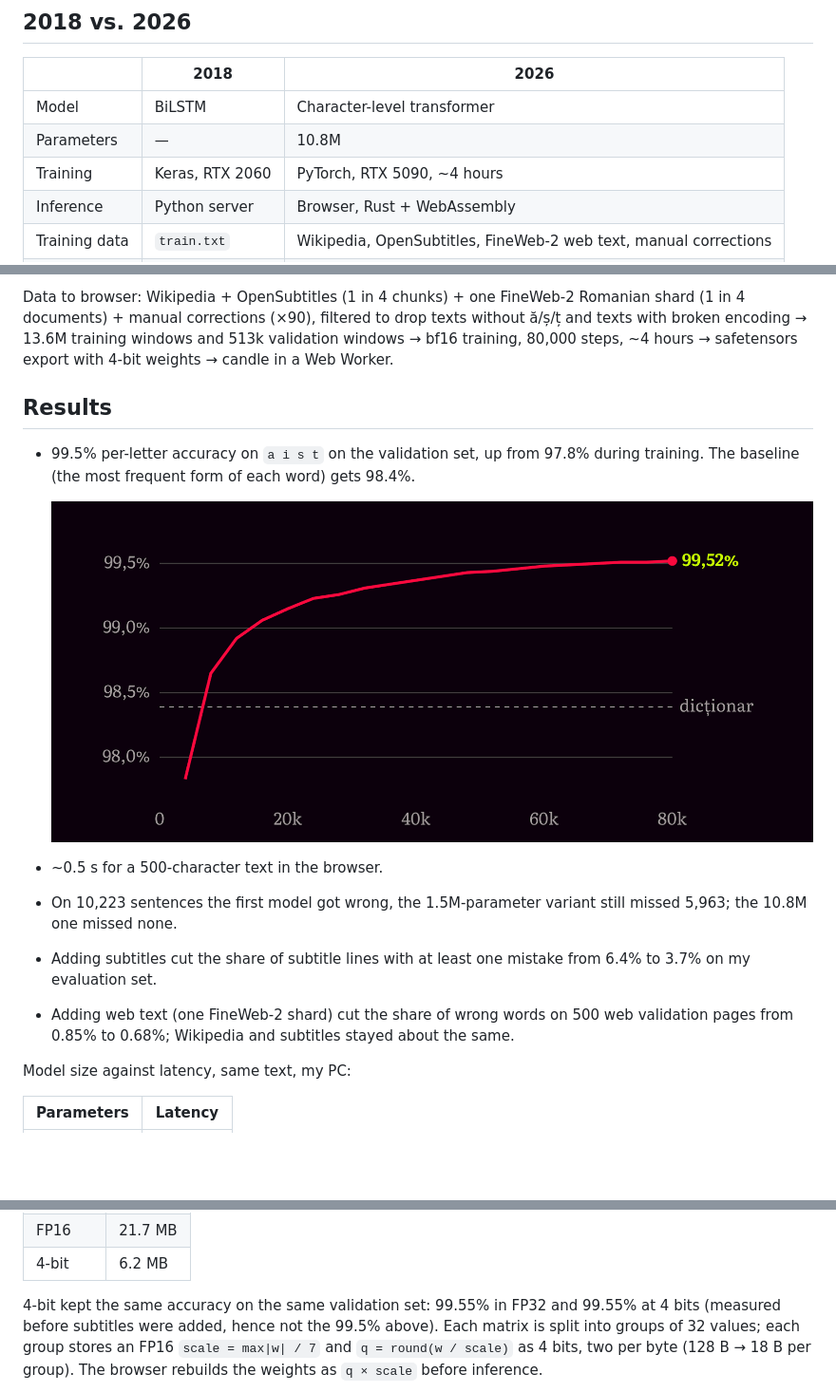
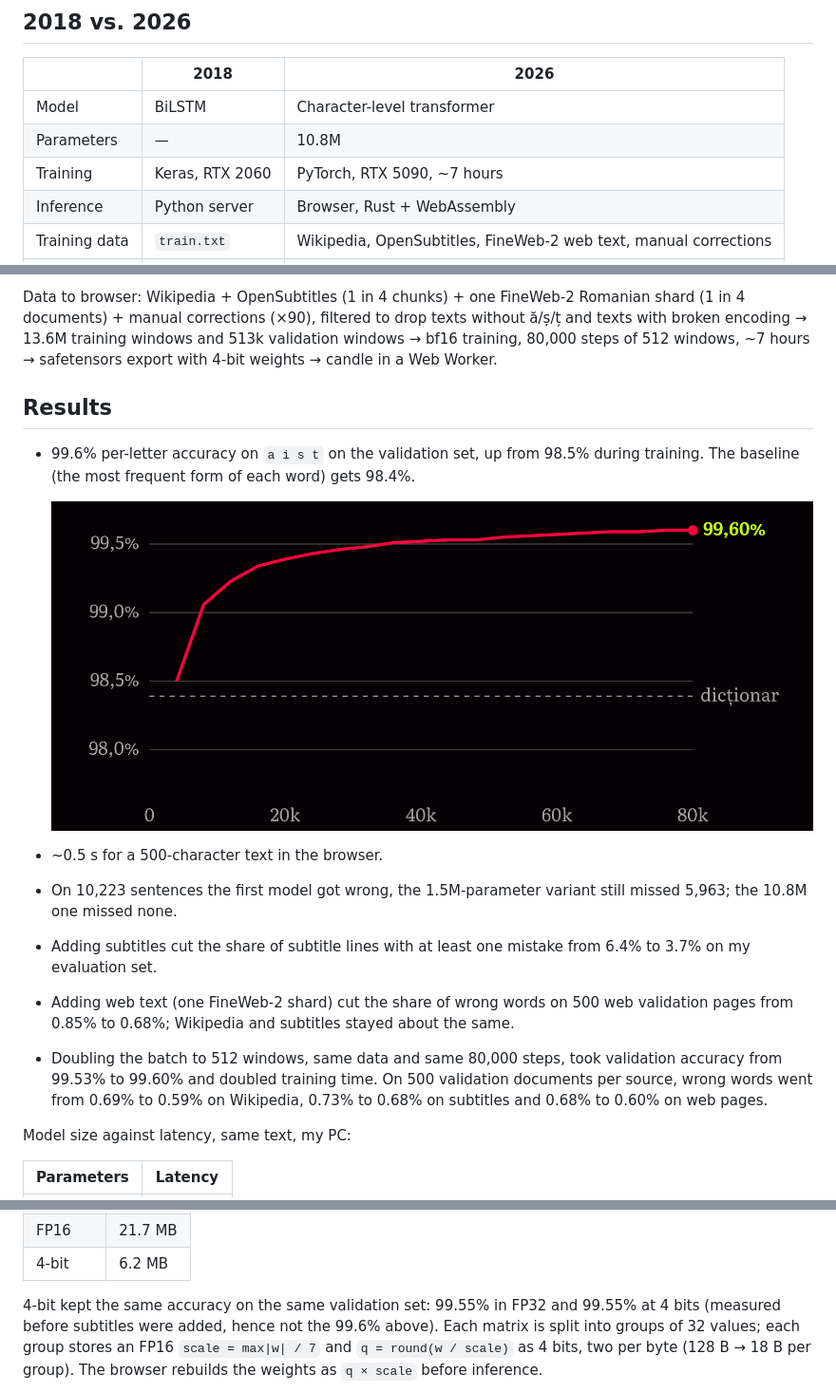
Before and after one commit to Claudiu/ro-diacritics, a Markdown page: README.md, 3 parts joined by grey strips. Shown at 95% size. GitHub-like rendering; pictures changed too: docs/images/training.png; blank space fills up the shorter version.

```diff
--- a/README.md
+++ b/README.md
@@ -26,7 +26,7 @@ to run in the browser: no server, no account.
 |---|---|---|
 | Model | BiLSTM | Character-level transformer |
 | Parameters | — | 10.8M |
-| Training | Keras, RTX 2060 | PyTorch, RTX 5090, ~4 hours |
+| Training | Keras, RTX 2060 | PyTorch, RTX 5090, ~7 hours |
 | Inference | Python server | Browser, Rust + WebAssembly |
 | Training data | `train.txt` | Wikipedia, OpenSubtitles, FineWeb-2 web text, manual corrections |
 | Size | — | 6.2 MB, weights quantized to 4 bits |
@@ -58,11 +58,11 @@ letter sees context on both sides. 10.8M parameters.
 Data to browser: Wikipedia + OpenSubtitles (1 in 4 chunks) + one FineWeb-2 Romanian shard
 (1 in 4 documents) + manual corrections (×90),
 filtered to drop texts without ă/ș/ț and texts with broken encoding → 13.6M training windows
-and 513k validation windows → bf16 training, 80,000 steps, ~4 hours → safetensors export
+and 513k validation windows → bf16 training, 80,000 steps of 512 windows, ~7 hours → safetensors export
 with 4-bit weights → candle in a Web Worker.
 
 ## Results
 
-- 99.5% per-letter accuracy on `a i s t` on the validation set, up from 97.8% during
+- 99.6% per-letter accuracy on `a i s t` on the validation set, up from 98.5% during
   training. The baseline (the most frequent form of each word) gets 98.4%.
 
@@ -74,6 +74,10 @@ with 4-bit weights → candle in a Web Worker.
   3.7% on my evaluation set.
 - Adding web text (one FineWeb-2 shard) cut the share of wrong words on 500 web validation
   pages from 0.85% to 0.68%; Wikipedia and subtitles stayed about the same.
+- Doubling the batch to 512 windows, same data and same 80,000 steps, took validation
+  accuracy from 99.53% to 99.60% and doubled training time. On 500 validation documents per
+  source, wrong words went from 0.69% to 0.59% on Wikipedia, 0.73% to 0.68% on subtitles and
+  0.68% to 0.60% on web pages.
 
 Model size against latency, same text, my PC:
 
@@ -95,7 +99,7 @@ Download size:
 | 4-bit | 6.2 MB |
 
 4-bit kept the same accuracy on the same validation set: 99.55% in FP32 and 99.55% at 4 bits
-(measured before subtitles were added, hence not the 99.5% above). Each matrix is split into
+(measured before subtitles were added, hence not the 99.6% above). Each matrix is split into
 groups of 32 values; each group stores an FP16 `scale = max|w| / 7` and `q = round(w / scale)`
 as 4 bits, two per byte (128 B → 18 B per group). The browser rebuilds the weights as
 `q × scale` before inference.
```
Also changed, not shown: other parts of README.md (+1 -1 lines), docs/architecture.md (+1 -1 lines), 4 other files.
